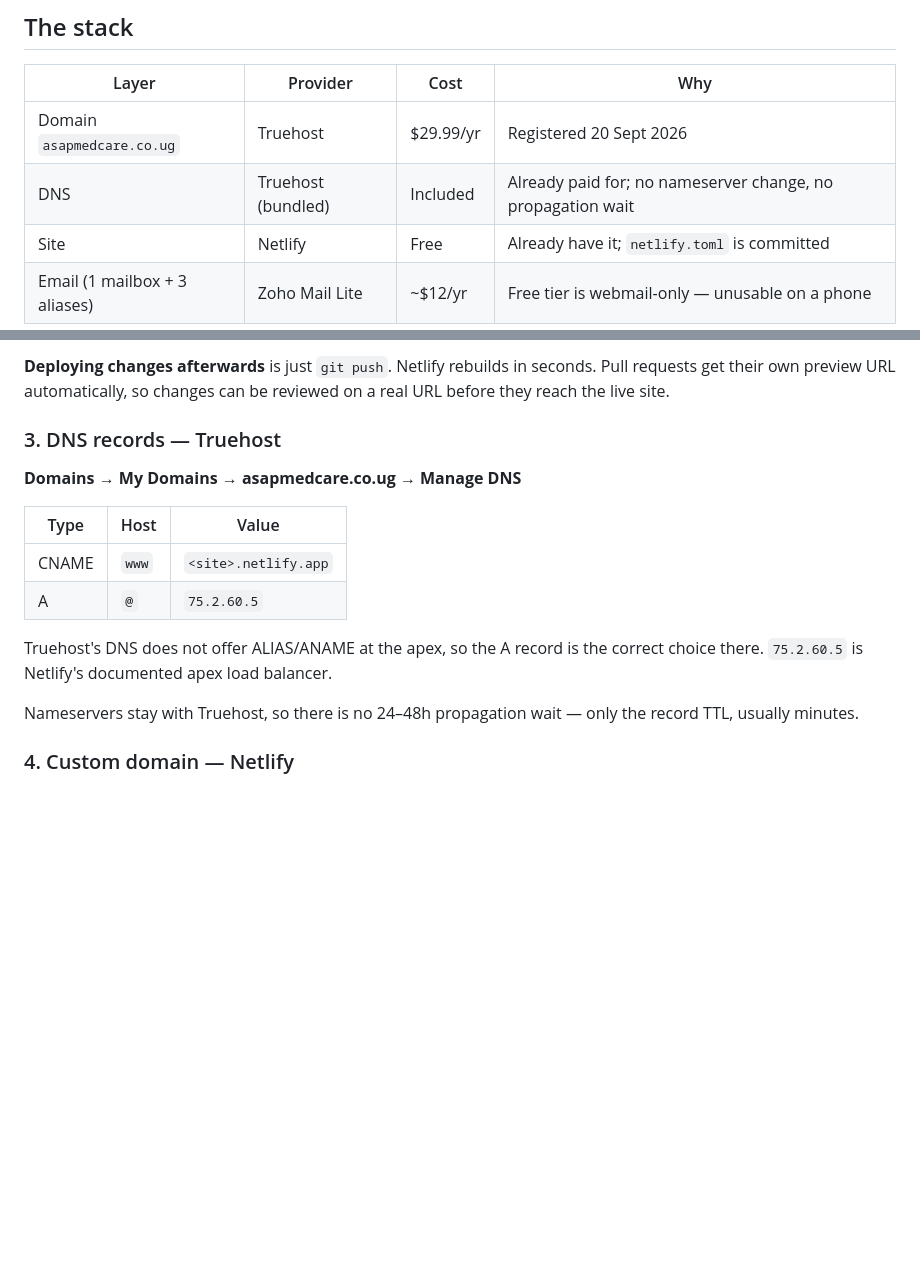
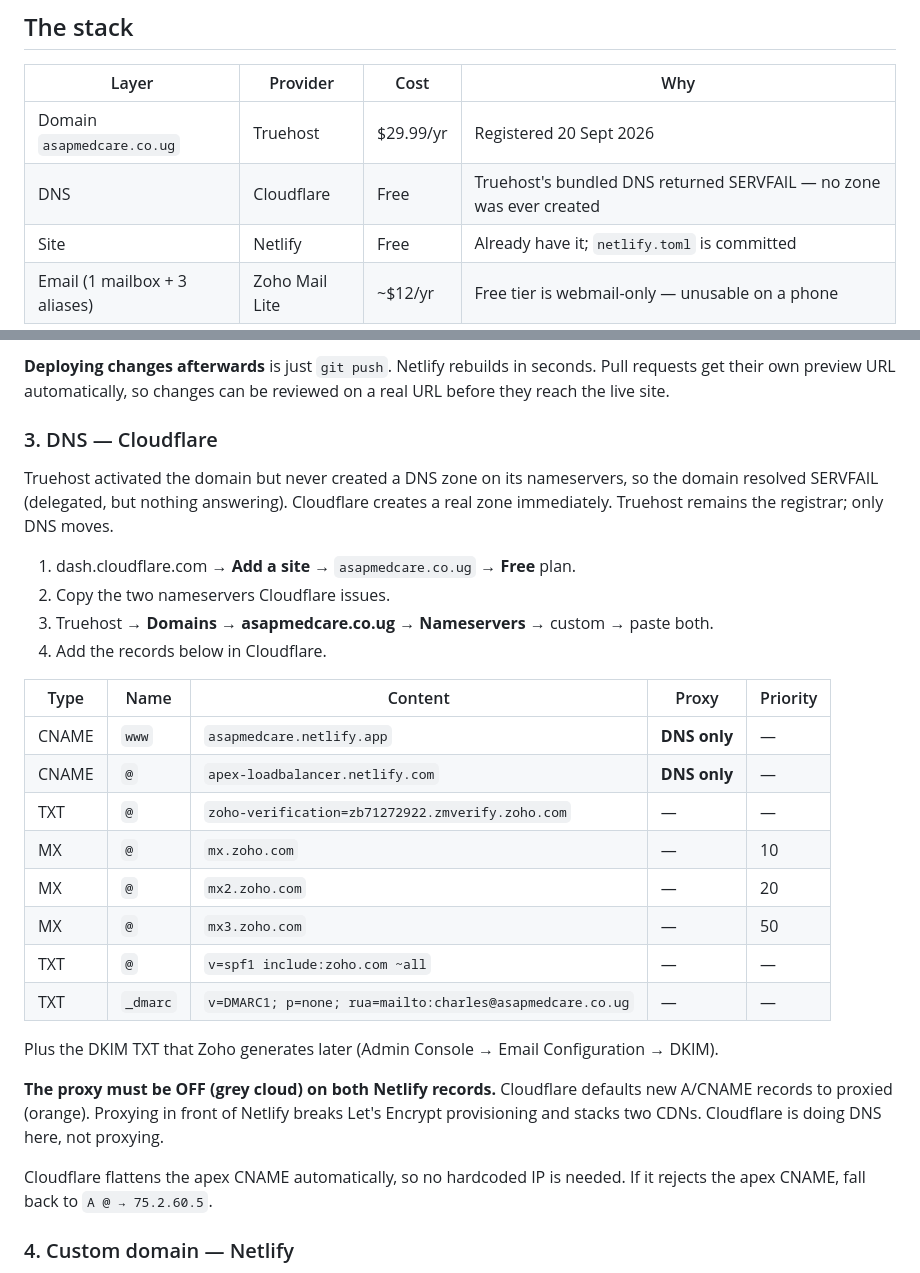
Before and after one commit to mkato2020/asapmedcare, a Markdown page: DEPLOYMENT.md, 2 parts joined by grey strips. Rendered like a GitHub page; blank space fills up the shorter version.

Commit message:
docs: switch DNS runbook from Truehost to Cloudflare
Truehost activated the domain but never created a DNS zone on its
nameservers — the domain resolved SERVFAIL from every public resolver
while registry.co.ug resolved fine through the same path, isolating the
fault to the delegation target rather than the registry.

Cloudflare serves a real zone on add. Truehost stays the registrar.

Co-Authored-By: Claude Opus 5 <noreply@anthropic.com>

```diff
--- a/DEPLOYMENT.md
+++ b/DEPLOYMENT.md
@@ -7,7 +7,7 @@ Final architecture, in the order it must be executed.
 | Layer | Provider | Cost | Why |
 | --- | --- | --- | --- |
 | Domain `asapmedcare.co.ug` | Truehost | $29.99/yr | Registered 20 Sept 2026 |
-| DNS | Truehost (bundled) | Included | Already paid for; no nameserver change, no propagation wait |
+| DNS | Cloudflare | Free | Truehost's bundled DNS returned SERVFAIL — no zone was ever created |
 | Site | Netlify | Free | Already have it; `netlify.toml` is committed |
 | Email (1 mailbox + 3 aliases) | Zoho Mail Lite | ~$12/yr | Free tier is webmail-only — unusable on a phone |
 
@@ -53,20 +53,36 @@ deploy, so rollback is one click.
 Pull requests get their own preview URL automatically, so changes can be reviewed on a
 real URL before they reach the live site.
 
-### 3. DNS records — Truehost
+### 3. DNS — Cloudflare
 
-**Domains → My Domains → asapmedcare.co.ug → Manage DNS**
+Truehost activated the domain but never created a DNS zone on its nameservers, so the
+domain resolved SERVFAIL (delegated, but nothing answering). Cloudflare creates a real
+zone immediately. Truehost remains the registrar; only DNS moves.
 
-| Type | Host | Value |
-| --- | --- | --- |
-| CNAME | `www` | `<site>.netlify.app` |
-| A | `@` | `75.2.60.5` |
+1. dash.cloudflare.com → **Add a site** → `asapmedcare.co.ug` → **Free** plan.
+2. Copy the two nameservers Cloudflare issues.
+3. Truehost → **Domains → asapmedcare.co.ug → Nameservers** → custom → paste both.
+4. Add the records below in Cloudflare.
 
-Truehost's DNS does not offer ALIAS/ANAME at the apex, so the A record is the correct
-choice there. `75.2.60.5` is Netlify's documented apex load balancer.
+| Type | Name | Content | Proxy | Priority |
+| --- | --- | --- | --- | --- |
+| CNAME | `www` | `asapmedcare.netlify.app` | **DNS only** | — |
+| CNAME | `@` | `apex-loadbalancer.netlify.com` | **DNS only** | — |
+| TXT | `@` | `zoho-verification=zb71272922.zmverify.zoho.com` | — | — |
+| MX | `@` | `mx.zoho.com` | — | 10 |
+| MX | `@` | `mx2.zoho.com` | — | 20 |
+| MX | `@` | `mx3.zoho.com` | — | 50 |
+| TXT | `@` | `v=spf1 include:zoho.com ~all` | — | — |
+| TXT | `_dmarc` | `v=DMARC1; p=none; rua=mailto:charles@asapmedcare.co.ug` | — | — |
 
-Nameservers stay with Truehost, so there is no 24–48h propagation wait — only the
-record TTL, usually minutes.
+Plus the DKIM TXT that Zoho generates later (Admin Console → Email Configuration → DKIM).
+
+**The proxy must be OFF (grey cloud) on both Netlify records.** Cloudflare defaults new
+A/CNAME records to proxied (orange). Proxying in front of Netlify breaks Let's Encrypt
+provisioning and stacks two CDNs. Cloudflare is doing DNS here, not proxying.
+
+Cloudflare flattens the apex CNAME automatically, so no hardcoded IP is needed. If it
+rejects the apex CNAME, fall back to `A @ → 75.2.60.5`.
 
 ### 4. Custom domain — Netlify
 - Domain management → add `www.asapmedcare.co.ug` and set it as the **primary** domain.
```
